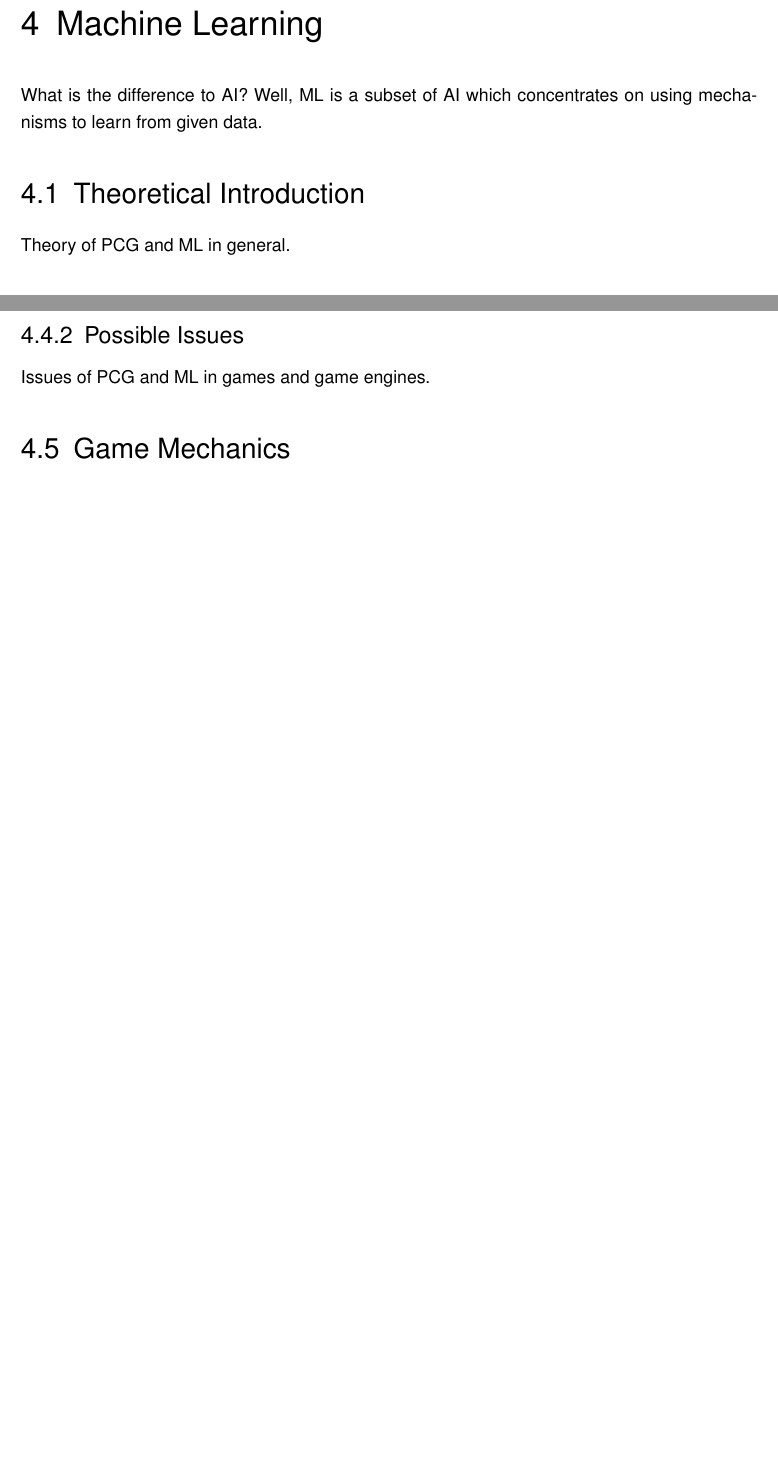
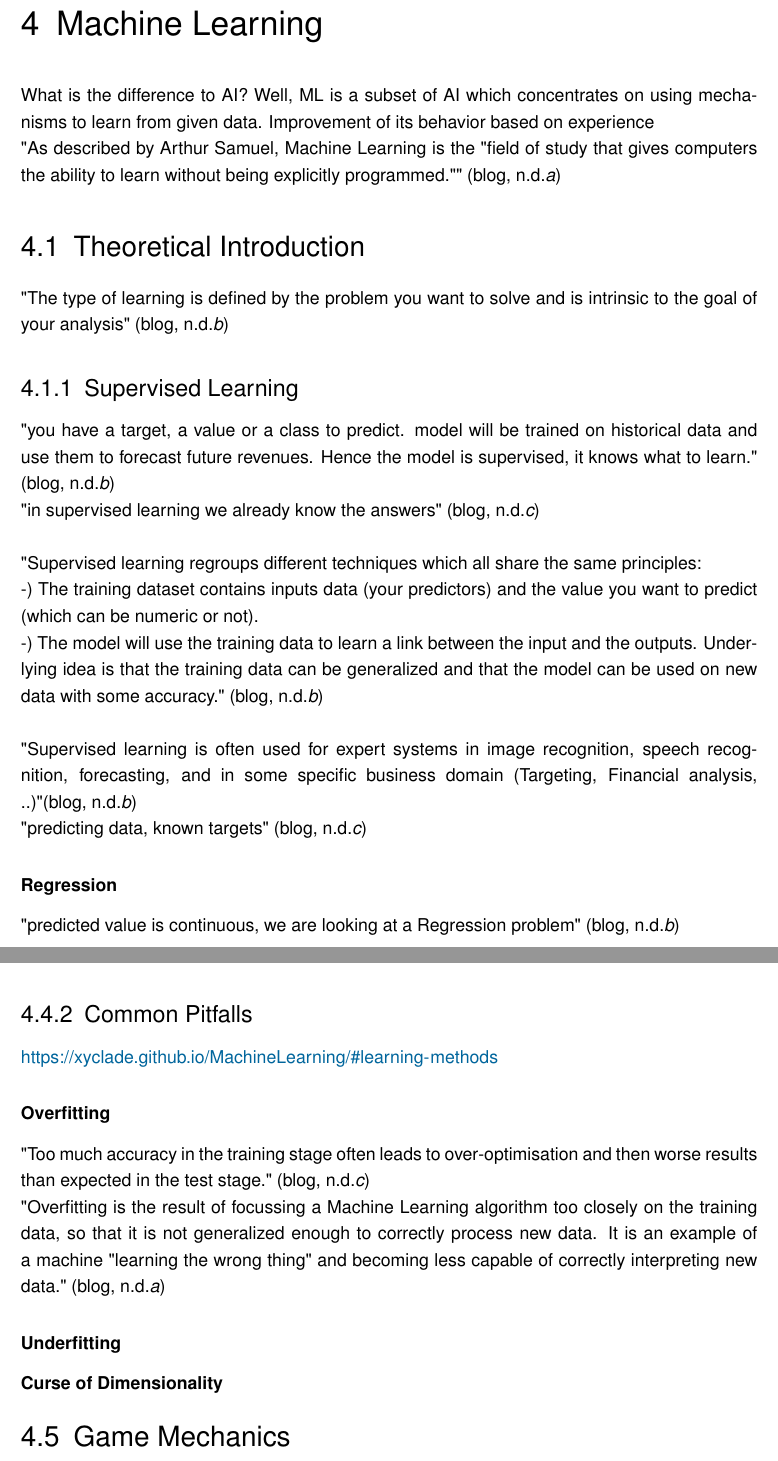
Before and after one commit to bernhardrieder/PCGML-Game-Mechanics, a LaTeX thesis (LaTeX/thesis.tex): two parts of pages 28 and 30 of 44 before the commit and two parts of pages 28 and 31 of 45 after it, joined at a grey line, cut so that both start at the same text, the shorter picture padded with empty space. Compiled offline with pdfLaTeX; an older LaTeX class or package is replaced by its successor.

Commit message:
gathered some resources for ML

```diff
--- a/LaTeX/thesis.tex
+++ b/LaTeX/thesis.tex
@@ -417,7 +417,22 @@ There are quite a few possibilities for what PCG can be used as mechanics in gam
 %
 \clearpage
 \chapter{\acl{ML}}
-What is the difference to AI? Well, ML is a subset of AI which concentrates on using mechanisms to learn from given data.
+What is the difference to AI? Well, ML is a subset of AI which concentrates on using mechanisms to learn from given data. Improvement of its behavior based on experience\\
+"As described by Arthur Samuel, Machine Learning is the "field of study that gives computers the ability to learn without being explicitly programmed."" \cite{ml:3}
 \section{Theoretical Introduction}
-Theory of PCG and ML in general.
+"The type of learning is defined by the problem you want to solve and is intrinsic to the goal of your analysis" \cite{ml:1}
 
+\subsection{Supervised Learning}
+"you have a target, a value or a class to predict. model will be trained on historical data and use them to forecast future revenues. Hence the model is supervised, it knows what to learn." \cite{ml:1}\\
+"in supervised learning we already know the answers" \cite{ml:2}\\
+\\
+"Supervised learning regroups different techniques which all share the same principles:\\
+-) The training dataset contains inputs data (your predictors) and the value you want to predict (which can be numeric or not).\\
+-) The model will use the training data to learn a link between the input and the outputs. Underlying idea is that the training data can be generalized and that the model can be used on new data with some accuracy." \cite{ml:1}\\
+\\
+"Supervised learning is often used for expert systems in image recognition, speech recognition, forecasting, and in some specific business domain (Targeting, Financial analysis, ..)"\cite{ml:1}\\
+"predicting data, known targets" \cite{ml:2}
+
+\subsubsection{Regression}
+"predicted value is continuous, we are looking at a Regression problem" \cite{ml:1}
+\subsubsection{Classification}
@@ -450,9 +482,13 @@ How to use PCG and ML in a game engine? What are some of the best practices and
 \subsection{Conceptual Implementation}
 Basic sample PCG and ML implementations in a game engine.
 
-\subsection{Possible Issues}
-Issues of PCG and ML in games and game engines.
-
+\subsection{Common Pitfalls}
+\url{https://xyclade.github.io/MachineLearning/#learning-methods}
+\subsubsection{Overfitting}
+"Too much accuracy in the training stage often leads to over-optimisation and then worse results than expected in the test stage." \cite{ml:2}\\
+"Overfitting is the result of focussing a Machine Learning algorithm too closely on the training data, so that it is not generalized enough to correctly process new data. It is an example of a machine "learning the wrong thing" and becoming less capable of correctly interpreting new data." \cite{ml:3}
+\subsubsection{Underfitting}
+\subsubsection{Curse of Dimensionality}
 
 \section{Game Mechanics}
 \subsection{Current Games}
```
Also changed, not shown: LaTeX/Literatur.bib (+15 -1 lines), LaTeX/thesis.tex (23 more changed lines).
